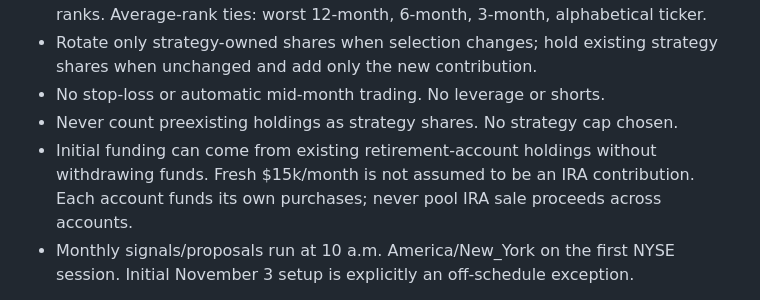
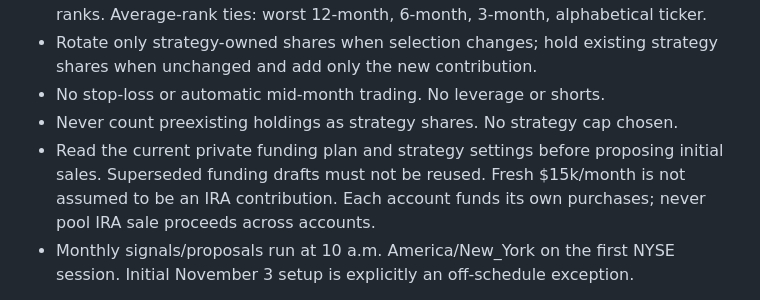
Before and after one commit to dmirakyan/dmitri_lander_2026, a Markdown page: tools/mag7/README.md, the part around the change. GitHub-like rendering.

Commit message:
Require current private funding preference for Mag 7 reviews

```diff
--- a/tools/mag7/README.md
+++ b/tools/mag7/README.md
@@ -17,9 +17,10 @@ This is a research and review bot. It contains no brokerage execution API.
   strategy shares when unchanged and add only the new contribution.
 - No stop-loss or automatic mid-month trading. No leverage or shorts.
 - Never count preexisting holdings as strategy shares. No strategy cap chosen.
-- Initial funding can come from existing retirement-account holdings without
-  withdrawing funds. Fresh $15k/month is not assumed to be an IRA contribution.
-  Each account funds its own purchases; never pool IRA sale proceeds across accounts.
+- Read the current private funding plan and strategy settings before proposing
+  initial sales. Superseded funding drafts must not be reused. Fresh $15k/month
+  is not assumed to be an IRA contribution. Each account funds its own purchases;
+  never pool IRA sale proceeds across accounts.
 - Monthly signals/proposals run at 10 a.m. America/New_York on the first NYSE
   session. Initial November 3 setup is explicitly an off-schedule exception.
 
```
